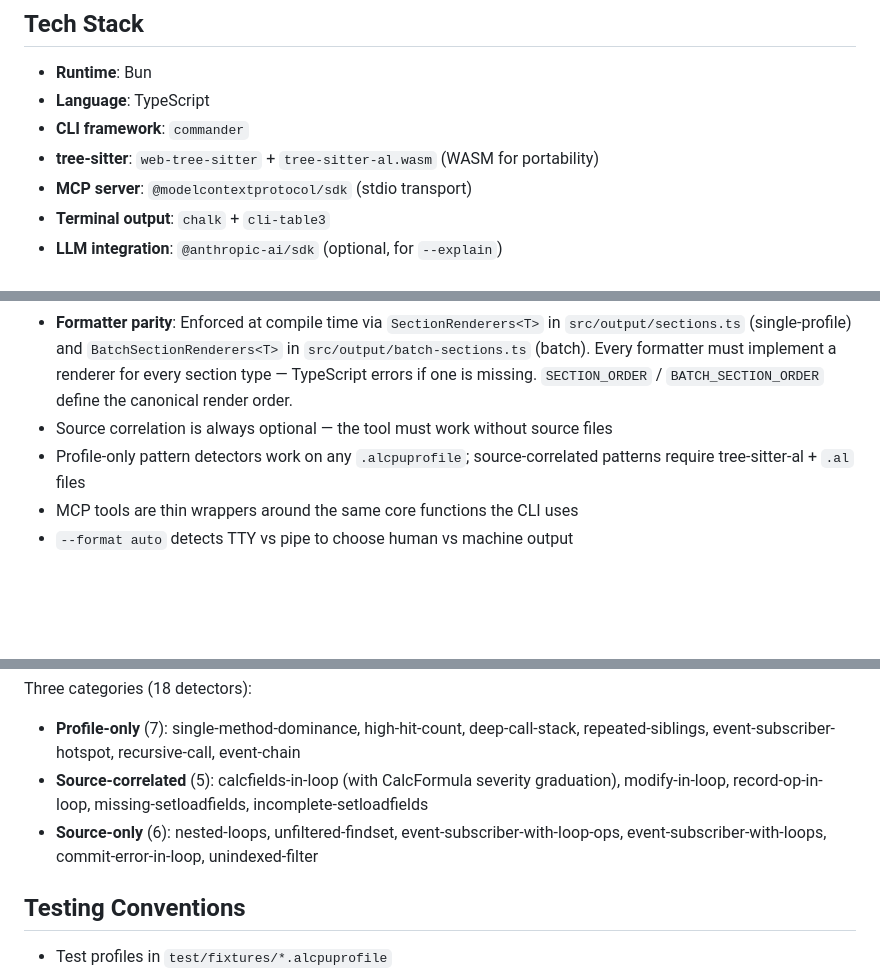
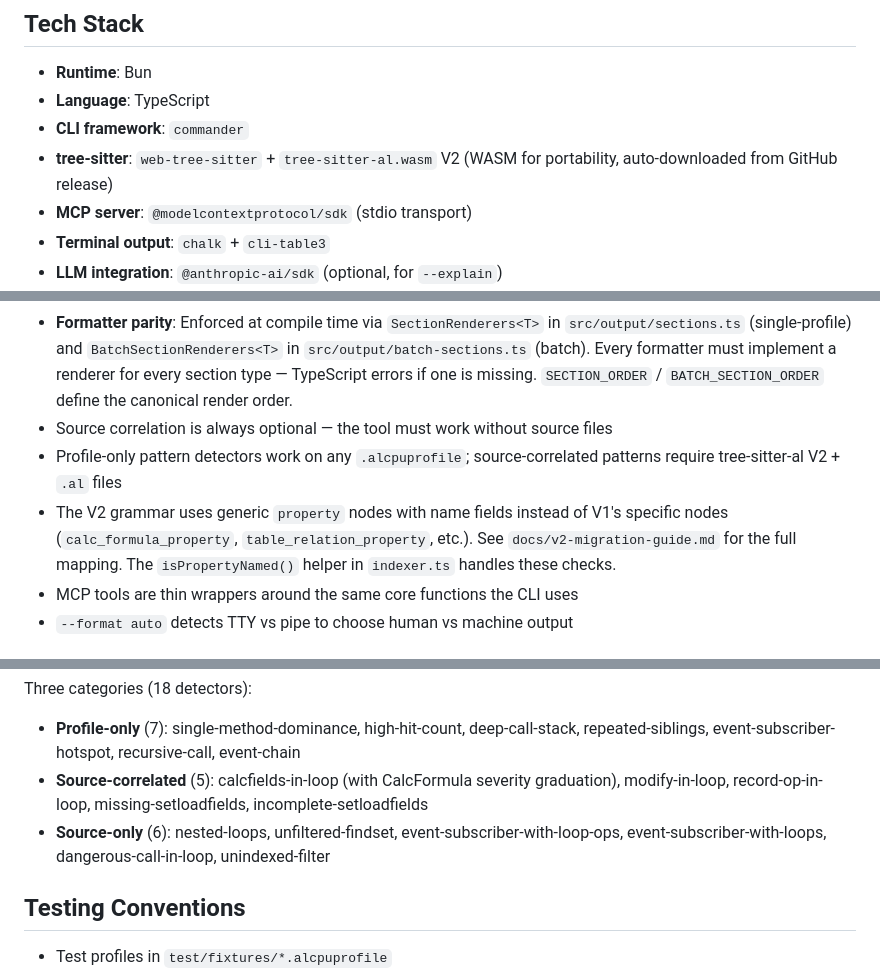
Before and after one commit to SShadowS/al-perf, a Markdown page: CLAUDE.md, 3 parts joined by grey strips. GitHub-like rendering; blank space fills up the shorter version.

Commit message:
docs: update CLAUDE.md for tree-sitter-al V2 grammar

```diff
--- a/CLAUDE.md
+++ b/CLAUDE.md
@@ -13,7 +13,7 @@ AL CPU Profile Analyzer — a CLI tool and MCP server for analyzing Business Cen
 - **Runtime**: Bun
 - **Language**: TypeScript
 - **CLI framework**: `commander`
-- **tree-sitter**: `web-tree-sitter` + `tree-sitter-al.wasm` (WASM for portability)
+- **tree-sitter**: `web-tree-sitter` + `tree-sitter-al.wasm` V2 (WASM for portability, auto-downloaded from GitHub release)
 - **MCP server**: `@modelcontextprotocol/sdk` (stdio transport)
 - **Terminal output**: `chalk` + `cli-table3`
 - **LLM integration**: `@anthropic-ai/sdk` (optional, for `--explain`)
@@ -69,7 +69,8 @@ test/       — Test suites + fixtures (bun:test)
 - Output format (terminal/json/markdown) is a presentation concern, not an analysis concern
 - **Formatter parity**: Enforced at compile time via `SectionRenderers<T>` in `src/output/sections.ts` (single-profile) and `BatchSectionRenderers<T>` in `src/output/batch-sections.ts` (batch). Every formatter must implement a renderer for every section type — TypeScript errors if one is missing. `SECTION_ORDER` / `BATCH_SECTION_ORDER` define the canonical render order.
 - Source correlation is always optional — the tool must work without source files
-- Profile-only pattern detectors work on any `.alcpuprofile`; source-correlated patterns require tree-sitter-al + `.al` files
+- Profile-only pattern detectors work on any `.alcpuprofile`; source-correlated patterns require tree-sitter-al V2 + `.al` files
+- The V2 grammar uses generic `property` nodes with name fields instead of V1's specific nodes (`calc_formula_property`, `table_relation_property`, etc.). See `docs/v2-migration-guide.md` for the full mapping. The `isPropertyNamed()` helper in `indexer.ts` handles these checks.
 - MCP tools are thin wrappers around the same core functions the CLI uses
 - `--format auto` detects TTY vs pipe to choose human vs machine output
 
@@ -101,7 +102,7 @@ type PatternDetector = (profile: ProcessedProfile, sourceIndex?: SourceIndex) =>
 Three categories (18 detectors):
 - **Profile-only** (7): single-method-dominance, high-hit-count, deep-call-stack, repeated-siblings, event-subscriber-hotspot, recursive-call, event-chain
 - **Source-correlated** (5): calcfields-in-loop (with CalcFormula severity graduation), modify-in-loop, record-op-in-loop, missing-setloadfields, incomplete-setloadfields
-- **Source-only** (6): nested-loops, unfiltered-findset, event-subscriber-with-loop-ops, event-subscriber-with-loops, commit-error-in-loop, unindexed-filter
+- **Source-only** (6): nested-loops, unfiltered-findset, event-subscriber-with-loop-ops, event-subscriber-with-loops, dangerous-call-in-loop, unindexed-filter
 
 ## Testing Conventions
 
```
